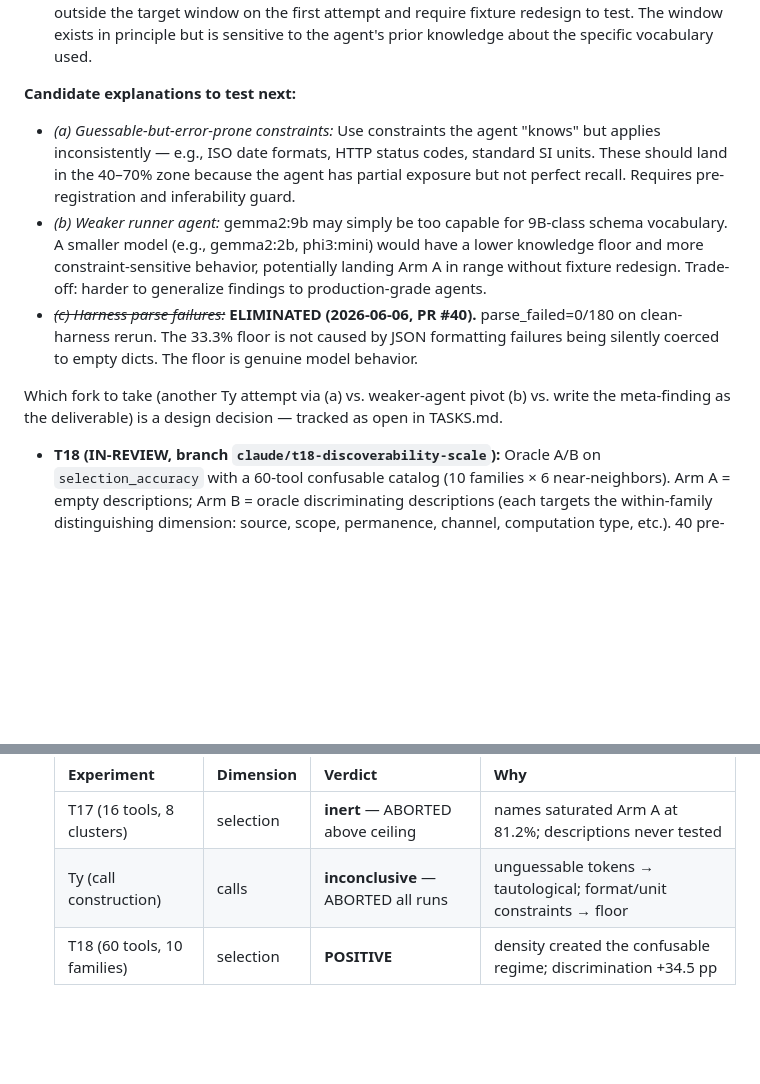
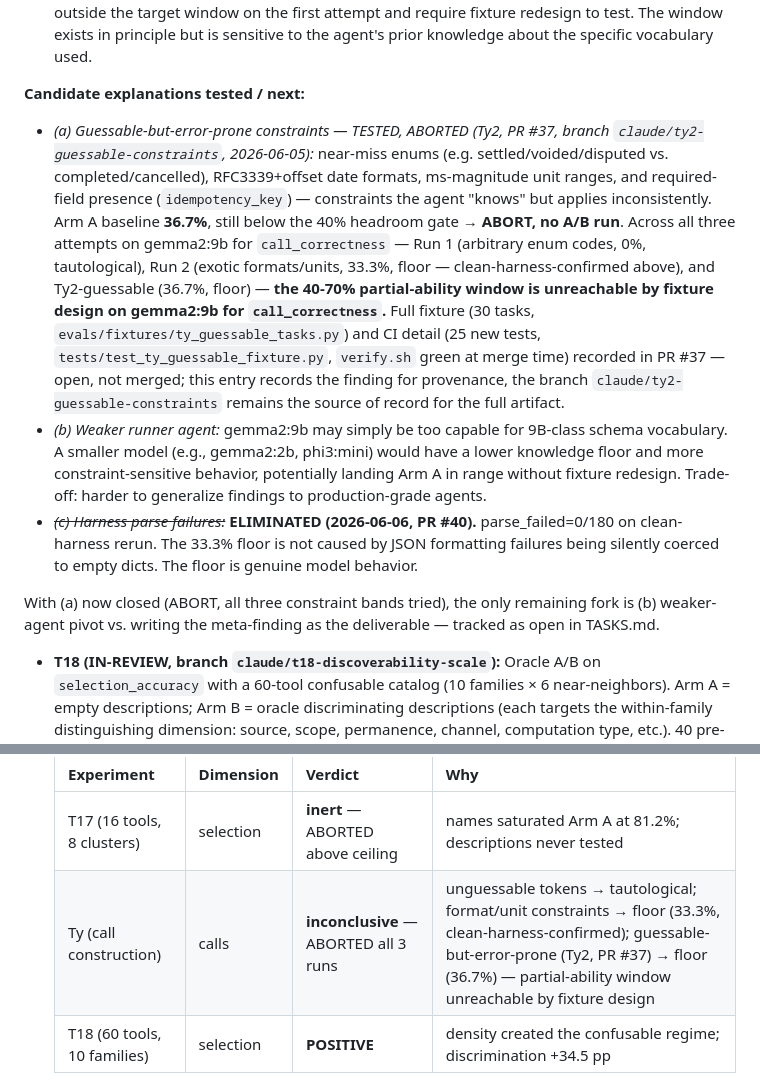
Before and after one commit to gaurav-gandhi-2411/agentgauge, a Markdown page: STATUS.md, 2 parts joined by grey strips. GitHub-like rendering; blank space fills up the shorter version.

Commit message:
docs(status): fix STATUS.md misrepresentation of the Ty2 guessable-constraints ABORT
main's STATUS.md (~L710, L773) still listed "guessable-but-error-prone
constraints" as proposed future work. It was actually run and closed: PR #37
(branch claude/ty2-guessable-constraints, 2026-06-05) found Arm A at 36.7%,
below the 40% headroom gate -> ABORT, no A/B run. Across all three attempts
on gemma2:9b for call_correctness (Run 1: 0% tautological; Run 2: 33.3%
floor; Ty2-guessable: 36.7% floor), the 40-70% partial-ability window is
unreachable by fixture design -- a closed finding, not an open question.

Records the finding (ABORT verdict, three-attempt progression, and the named
next step) directly in STATUS.md, citing PR #37 and its branch as the source
of record for the full fixture/CI detail. The branch stays open and
unmerged -- this is a documentation fix, not a merge of #37's content.

Full before/after: docs/paper/repo_triage.md.

```diff
--- a/STATUS.md
+++ b/STATUS.md
@@ -706,11 +706,21 @@ models — always record the model alongside any stored score.
   redesign to test. The window exists in principle but is sensitive to the agent's prior
   knowledge about the specific vocabulary used.
 
-  **Candidate explanations to test next:**
-  - *(a) Guessable-but-error-prone constraints:* Use constraints the agent "knows" but
-    applies inconsistently — e.g., ISO date formats, HTTP status codes, standard SI units.
-    These should land in the 40–70% zone because the agent has partial exposure but not
-    perfect recall. Requires pre-registration and inferability guard.
+  **Candidate explanations tested / next:**
+  - *(a) Guessable-but-error-prone constraints — TESTED, ABORTED (Ty2, PR #37, branch
+    `claude/ty2-guessable-constraints`, 2026-06-05):* near-miss enums (e.g.
+    settled/voided/disputed vs. completed/cancelled), RFC3339+offset date formats,
+    ms-magnitude unit ranges, and required-field presence (`idempotency_key`) — constraints
+    the agent "knows" but applies inconsistently. Arm A baseline **36.7%**, still below the
+    40% headroom gate → **ABORT, no A/B run**. Across all three attempts on gemma2:9b for
+    `call_correctness` — Run 1 (arbitrary enum codes, 0%, tautological), Run 2 (exotic
+    formats/units, 33.3%, floor — clean-harness-confirmed above), and Ty2-guessable (36.7%,
+    floor) — **the 40-70% partial-ability window is unreachable by fixture design on
+    gemma2:9b for `call_correctness`.** Full fixture (30 tasks,
+    `evals/fixtures/ty_guessable_tasks.py`) and CI detail (25 new tests,
+    `tests/test_ty_guessable_fixture.py`, `verify.sh` green at merge time) recorded in PR #37
+    — open, not merged; this entry records the finding for provenance, the branch
+    `claude/ty2-guessable-constraints` remains the source of record for the full artifact.
   - *(b) Weaker runner agent:* gemma2:9b may simply be too capable for 9B-class schema
     vocabulary. A smaller model (e.g., gemma2:2b, phi3:mini) would have a lower knowledge
     floor and more constraint-sensitive behavior, potentially landing Arm A in range without
@@ -719,8 +729,9 @@ models — always record the model alongside any stored score.
     on clean-harness rerun. The 33.3% floor is not caused by JSON formatting failures being
     silently coerced to empty dicts. The floor is genuine model behavior.
 
-  Which fork to take (another Ty attempt via (a) vs. weaker-agent pivot (b) vs. write the
-  meta-finding as the deliverable) is a design decision — tracked as open in TASKS.md.
+  With (a) now closed (ABORT, all three constraint bands tried), the only remaining fork is
+  (b) weaker-agent pivot vs. writing the meta-finding as the deliverable — tracked as open in
+  TASKS.md.
 
 - **T18 (IN-REVIEW, branch `claude/t18-discoverability-scale`):** Oracle A/B on `selection_accuracy`
   with a 60-tool confusable catalog (10 families × 6 near-neighbors). Arm A = empty descriptions;
@@ -759,7 +770,7 @@ models — always record the model alongside any stored score.
   | Experiment | Dimension | Verdict | Why |
   |------------|-----------|---------|-----|
   | T17 (16 tools, 8 clusters) | selection | **inert** — ABORTED above ceiling | names saturated Arm A at 81.2%; descriptions never tested |
-  | Ty (call construction) | calls | **inconclusive** — ABORTED all runs | unguessable tokens → tautological; format/unit constraints → floor |
+  | Ty (call construction) | calls | **inconclusive** — ABORTED all 3 runs | unguessable tokens → tautological; format/unit constraints → floor (33.3%, clean-harness-confirmed); guessable-but-error-prone (Ty2, PR #37) → floor (36.7%) — partial-ability window unreachable by fixture design |
   | T18 (60 tools, 10 families) | selection | **POSITIVE** | density created the confusable regime; discrimination +34.5 pp |
 
   Effect is **scale-gated**: the confusable regime required 60-tool density. At T17's scale,
```
